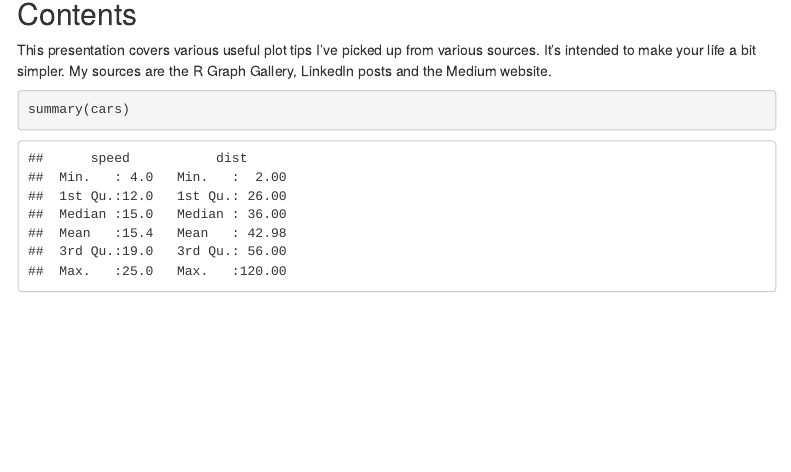
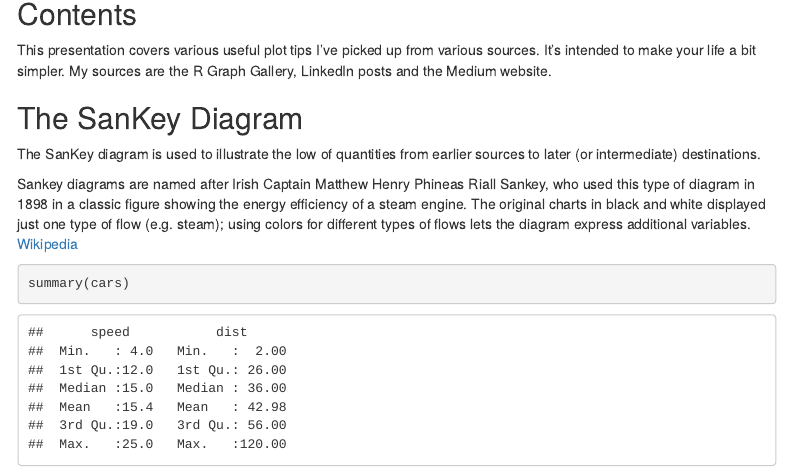
Before and after one commit to BarryDeCicco/AARUG_Presentation_2025_09_11_advanced_graphs, an R Markdown document (Advanced Graphs.Rmd): the page in a window 1100 px wide, from 140 px down. Rendered offline with R 4.5, knitr and Pandoc, with nearby package versions; menus at the side of the page are left out.

Commit message:
Finished SanKey paragraph, link is bad.

````diff
--- a/Advanced Graphs.Rmd
+++ b/Advanced Graphs.Rmd
@@ -17,7 +17,11 @@ knitr::opts_chunk$set(echo = TRUE)
 
 This presentation covers various useful plot tips I've picked up from various sources.   It's intended to make your life a bit simpler. My sources are the R Graph Gallery, LinkedIn posts and the Medium website.
 
+## The SanKey Diagram
 
+The SanKey diagram is used to illustrate the low of quantities from earlier sources to later (or intermediate) destinations.
+
+Sankey diagrams are named after Irish Captain Matthew Henry Phineas Riall Sankey, who used this type of diagram in 1898 in a classic figure showing the energy efficiency of a steam engine. The original charts in black and white displayed just one type of flow (e.g. steam); using colors for different types of flows lets the diagram express additional variables. [Wikipedia](https://en.wikipedia.org/wiki/Sankey_diagram#cite_note-3)
 
 ```{r cars}
 summary(cars)
````
